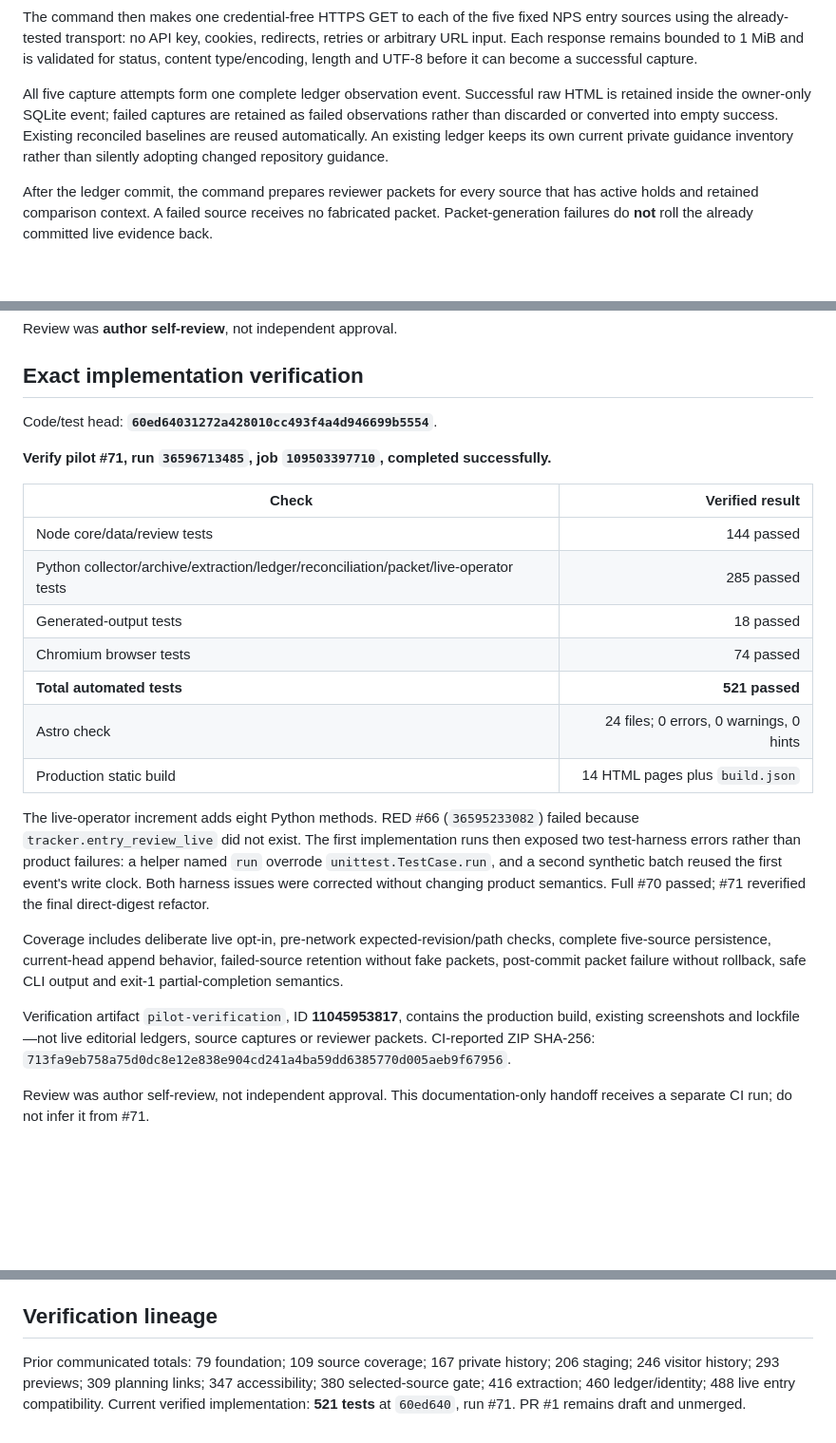
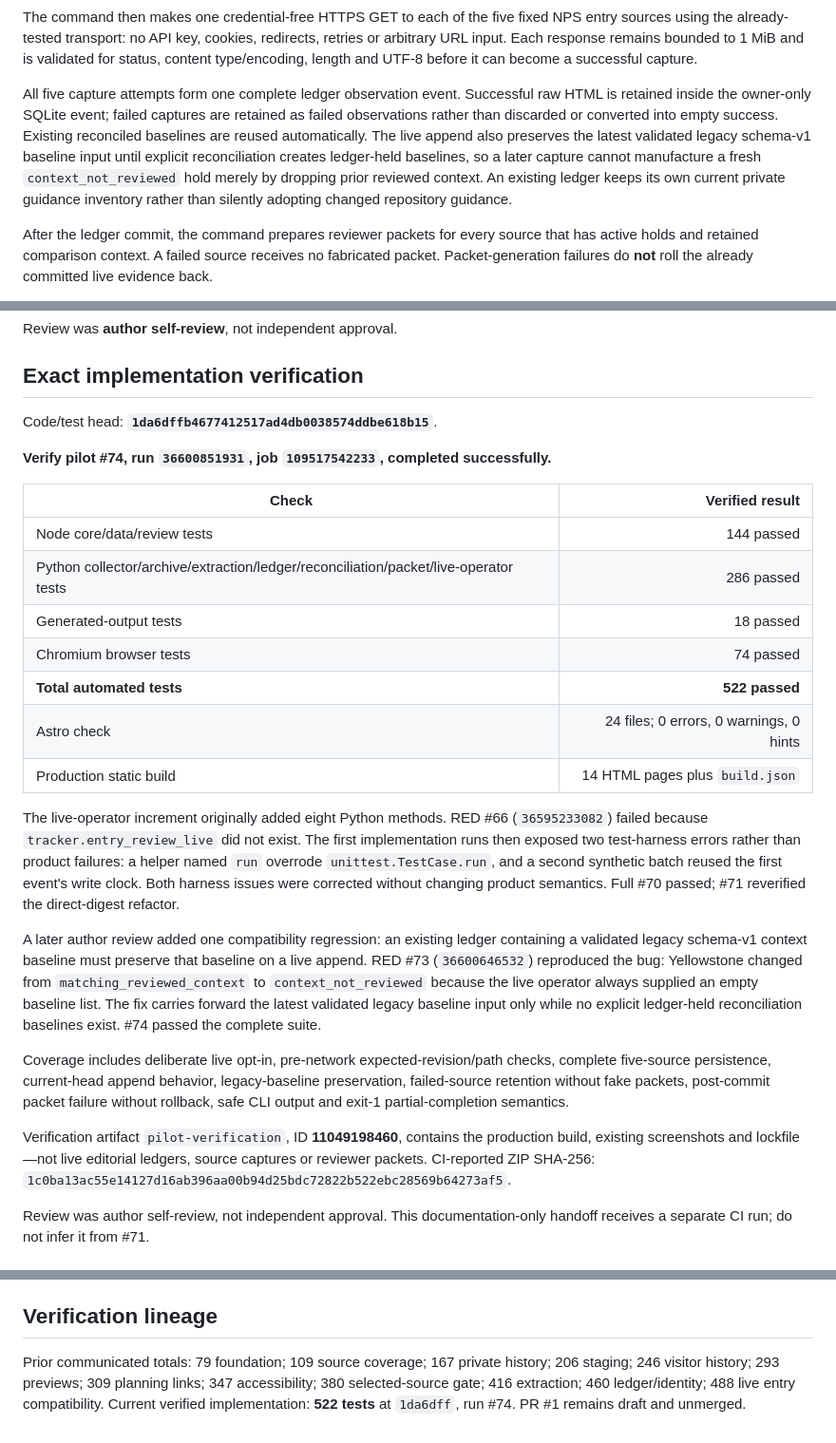
Before and after one commit to Vasuki8/us-national-park-trip-readiness-tracker, a Markdown page: PROJECT_STATUS.md, 3 parts joined by grey strips. Shown at 95% size. GitHub-like rendering; blank space fills up the shorter version.

Commit message:
docs: record live baseline preservation verification

```diff
--- a/PROJECT_STATUS.md
+++ b/PROJECT_STATUS.md
@@ -90,7 +90,7 @@ A stale expected revision or unsafe packet destination refuses **before network*
 
 The command then makes one credential-free HTTPS GET to each of the five fixed NPS entry sources using the already-tested transport: no API key, cookies, redirects, retries or arbitrary URL input. Each response remains bounded to 1 MiB and is validated for status, content type/encoding, length and UTF-8 before it can become a successful capture.
 
-All five capture attempts form one complete ledger observation event. Successful raw HTML is retained inside the owner-only SQLite event; failed captures are retained as failed observations rather than discarded or converted into empty success. Existing reconciled baselines are reused automatically. An existing ledger keeps its own current private guidance inventory rather than silently adopting changed repository guidance.
+All five capture attempts form one complete ledger observation event. Successful raw HTML is retained inside the owner-only SQLite event; failed captures are retained as failed observations rather than discarded or converted into empty success. Existing reconciled baselines are reused automatically. The live append also preserves the latest validated legacy schema-v1 baseline input until explicit reconciliation creates ledger-held baselines, so a later capture cannot manufacture a fresh `context_not_reviewed` hold merely by dropping prior reviewed context. An existing ledger keeps its own current private guidance inventory rather than silently adopting changed repository guidance.
 
 After the ledger commit, the command prepares reviewer packets for every source that has active holds and retained comparison context. A failed source receives no fabricated packet. Packet-generation failures do **not** roll the already committed live evidence back.
 
@@ -134,25 +134,27 @@ Review was **author self-review**, not independent approval.
 
 ## Exact implementation verification
 
-Code/test head: **`60ed64031272a428010cc493f4a4d946699b5554`**.
+Code/test head: **`1da6dffb4677412517ad4db0038574ddbe618b15`**.
 
-**Verify pilot #71, run `36596713485`, job `109503397710`, completed successfully.**
+**Verify pilot #74, run `36600851931`, job `109517542233`, completed successfully.**
 
 | Check | Verified result |
 |---|---:|
 | Node core/data/review tests | 144 passed |
-| Python collector/archive/extraction/ledger/reconciliation/packet/live-operator tests | 285 passed |
+| Python collector/archive/extraction/ledger/reconciliation/packet/live-operator tests | 286 passed |
 | Generated-output tests | 18 passed |
 | Chromium browser tests | 74 passed |
-| **Total automated tests** | **521 passed** |
+| **Total automated tests** | **522 passed** |
 | Astro check | 24 files; 0 errors, 0 warnings, 0 hints |
 | Production static build | 14 HTML pages plus `build.json` |
 
-The live-operator increment adds eight Python methods. RED #66 (`36595233082`) failed because `tracker.entry_review_live` did not exist. The first implementation runs then exposed two test-harness errors rather than product failures: a helper named `run` overrode `unittest.TestCase.run`, and a second synthetic batch reused the first event's write clock. Both harness issues were corrected without changing product semantics. Full #70 passed; #71 reverified the final direct-digest refactor.
+The live-operator increment originally added eight Python methods. RED #66 (`36595233082`) failed because `tracker.entry_review_live` did not exist. The first implementation runs then exposed two test-harness errors rather than product failures: a helper named `run` overrode `unittest.TestCase.run`, and a second synthetic batch reused the first event's write clock. Both harness issues were corrected without changing product semantics. Full #70 passed; #71 reverified the direct-digest refactor.
 
-Coverage includes deliberate live opt-in, pre-network expected-revision/path checks, complete five-source persistence, current-head append behavior, failed-source retention without fake packets, post-commit packet failure without rollback, safe CLI output and exit-1 partial-completion semantics.
+A later author review added one compatibility regression: an existing ledger containing a validated legacy schema-v1 context baseline must preserve that baseline on a live append. RED #73 (`36600646532`) reproduced the bug: Yellowstone changed from `matching_reviewed_context` to `context_not_reviewed` because the live operator always supplied an empty baseline list. The fix carries forward the latest validated legacy baseline input only while no explicit ledger-held reconciliation baselines exist. #74 passed the complete suite.
 
-Verification artifact `pilot-verification`, ID **11045953817**, contains the production build, existing screenshots and lockfile—not live editorial ledgers, source captures or reviewer packets. CI-reported ZIP SHA-256: `713fa9eb758a75d0dc8e12e838e904cd241a4ba59dd6385770d005aeb9f67956`.
+Coverage includes deliberate live opt-in, pre-network expected-revision/path checks, complete five-source persistence, current-head append behavior, legacy-baseline preservation, failed-source retention without fake packets, post-commit packet failure without rollback, safe CLI output and exit-1 partial-completion semantics.
+
+Verification artifact `pilot-verification`, ID **11049198460**, contains the production build, existing screenshots and lockfile—not live editorial ledgers, source captures or reviewer packets. CI-reported ZIP SHA-256: `1c0ba13ac55e14127d16ab396aa00b94d25bdc72822b522ebc28569b64273af5`.
 
 Review was author self-review, not independent approval. This documentation-only handoff receives a separate CI run; do not infer it from #71.
 
@@ -188,4 +190,4 @@ The keyed NPS alert API remains a separate gate and should use the existing pref
 
 ## Verification lineage
 
-Prior communicated totals: 79 foundation; 109 source coverage; 167 private history; 206 staging; 246 visitor history; 293 previews; 309 planning links; 347 accessibility; 380 selected-source gate; 416 extraction; 460 ledger/identity; 488 live entry compatibility. Current verified implementation: **521 tests** at `60ed640`, run #71. PR #1 remains draft and unmerged.
+Prior communicated totals: 79 foundation; 109 source coverage; 167 private history; 206 staging; 246 visitor history; 293 previews; 309 planning links; 347 accessibility; 380 selected-source gate; 416 extraction; 460 ledger/identity; 488 live entry compatibility. Current verified implementation: **522 tests** at `1da6dff`, run #74. PR #1 remains draft and unmerged.
```
